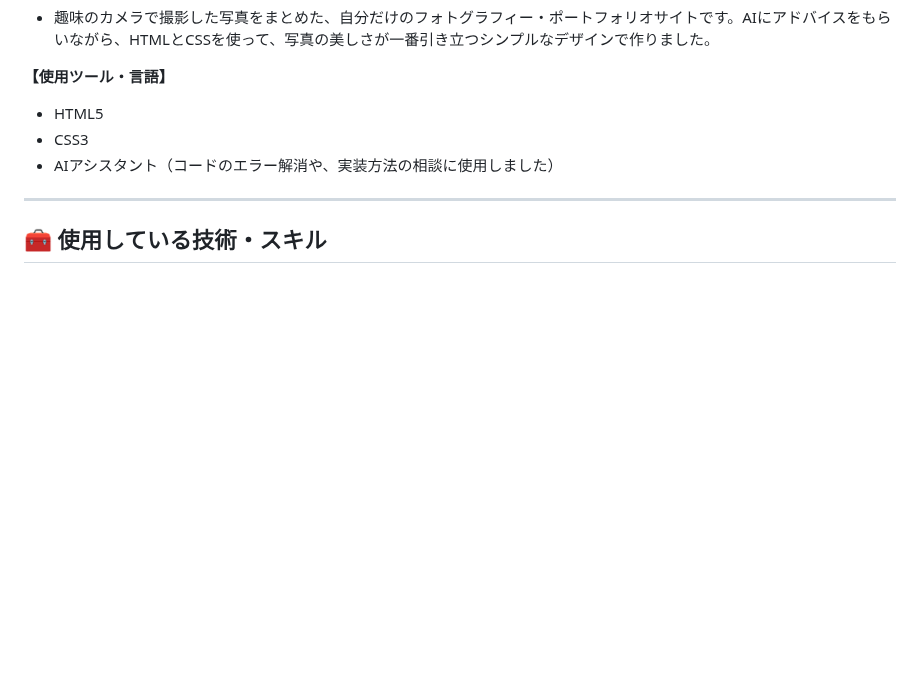
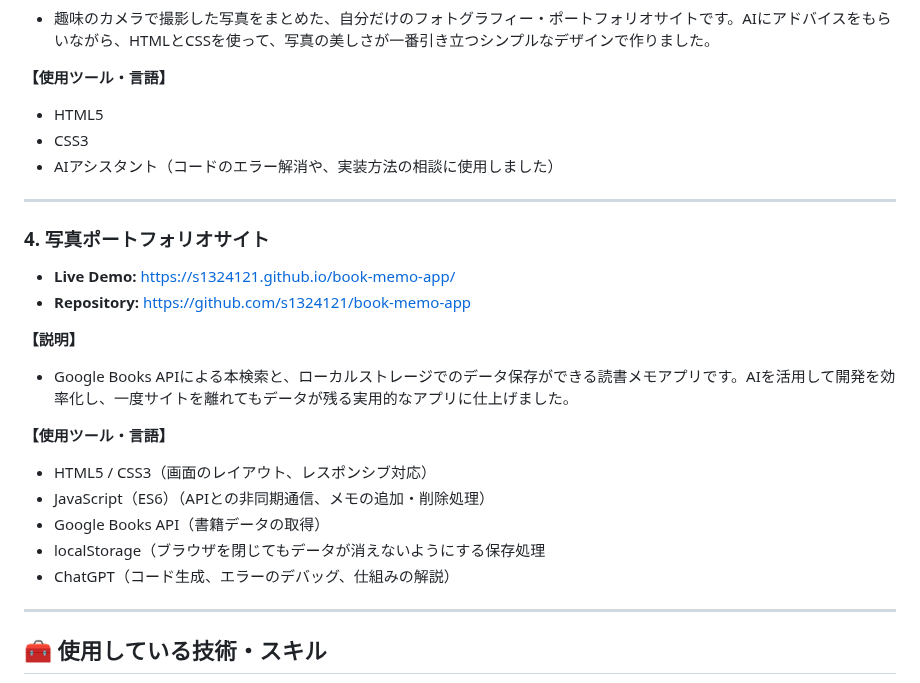
Before and after one commit to s1324121/s1324121.github.io, a Markdown page: README.md, the part around the change. Rendered like a GitHub page; blank space fills up the shorter version.

```diff
--- a/README.md
+++ b/README.md
@@ -44,6 +44,22 @@
 * HTML5
 * CSS3
 * AIアシスタント（コードのエラー解消や、実装方法の相談に使用しました）
+
+---
+
+### 4. 写真ポートフォリオサイト
+* **Live Demo:** https://s1324121.github.io/book-memo-app/
+* **Repository:** https://github.com/s1324121/book-memo-app
+
+**【説明】**
+* Google Books APIによる本検索と、ローカルストレージでのデータ保存ができる読書メモアプリです。AIを活用して開発を効率化し、一度サイトを離れてもデータが残る実用的なアプリに仕上げました。
+
+**【使用ツール・言語】**
+* HTML5 / CSS3（画面のレイアウト、レスポンシブ対応）
+* JavaScript（ES6）（APIとの非同期通信、メモの追加・削除処理）
+* Google Books API（書籍データの取得）
+* localStorage（ブラウザを閉じてもデータが消えないようにする保存処理
+* ChatGPT（コード生成、エラーのデバッグ、仕組みの解説）
 
 ---
 
```
